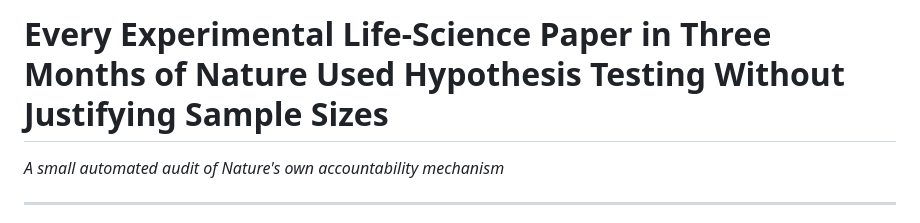
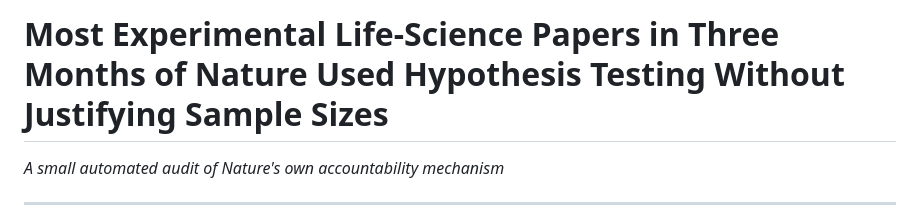
Before and after one commit to bmc-CompBio/underpowered, a Markdown page: blog.md, the part around the change. GitHub-like rendering.

Commit message:
Soften title: 'Every' → 'Most' (9/83 papers had power calculations)

```diff
--- a/blog.md
+++ b/blog.md
@@ -1,4 +1,4 @@
-# Every Experimental Life-Science Paper in Three Months of Nature Used Hypothesis Testing Without Justifying Sample Sizes
+# Most Experimental Life-Science Papers in Three Months of Nature Used Hypothesis Testing Without Justifying Sample Sizes
 
 *A small automated audit of Nature's own accountability mechanism*
 
```
